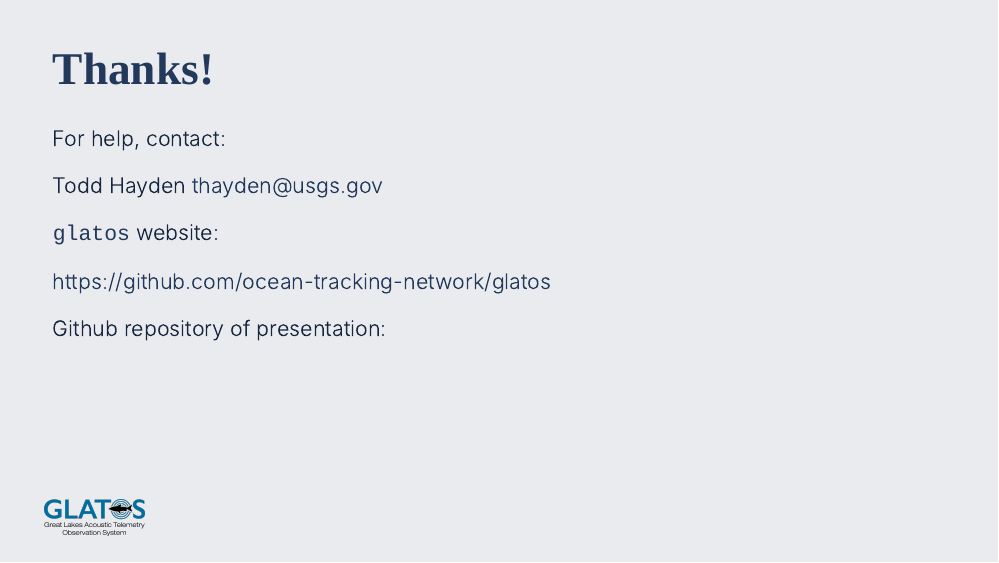
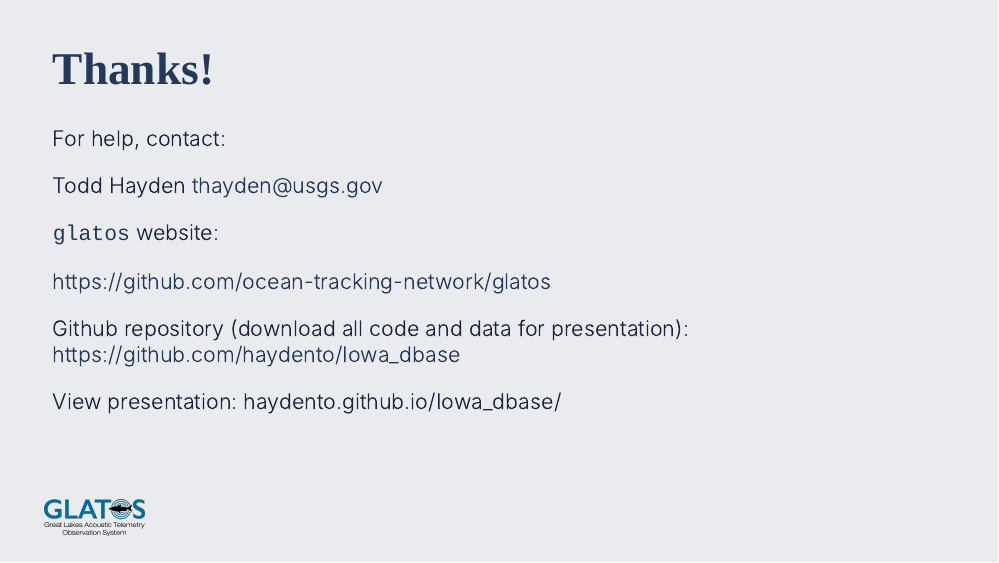
Before and after one commit to haydento/Iowa_dbase, an R Markdown document (Iowa_dbase_20230705.Rmd): page 28 of 28. Rendered offline with R 4.5, knitr and Pandoc, with nearby package versions; the slides are laid out offline by our stand-in for remark.js, each with all of its steps uncovered, in fonts that may differ from those the slides ask for, and without slide numbers, shadows or browser add-ons; colours and fonts come from the style sheet that the author committed, because xaringanthemer is not installed; code that draws random numbers runs with fixed seeds of ours; some code elsewhere in the file could not run offline.

Commit message:
added details to final slide

```diff
--- a/Iowa_dbase_20230705.Rmd
+++ b/Iowa_dbase_20230705.Rmd
@@ -788,4 +788,8 @@ thayden@usgs.gov
 
 https://github.com/ocean-tracking-network/glatos
 
-Github repository of presentation:
+Github repository (download all code and data for presentation):
+https://github.com/haydento/Iowa_dbase
+
+View presentation:
+haydento.github.io/Iowa_dbase/
```
Also changed, not shown: index.html.
